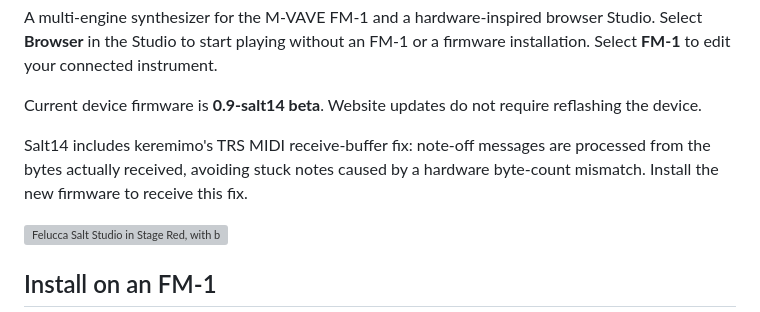
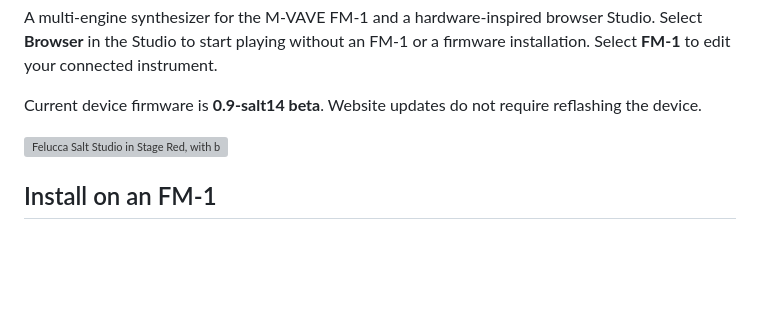
Before and after one commit to ChanceTheMaker/Felucca, a Markdown page: README.md, the part around the change. Drawn GitHub-style; blank space fills up the shorter version; grey boxes are pictures that could not be loaded.

Commit message:
Remove release-fix explanation from product README (#62)
Co-authored-by: aobjects <bitbucket@animateobjects.net>

```diff
--- a/README.md
+++ b/README.md
@@ -16,10 +16,6 @@ firmware installation. Select **FM-1** to edit your connected instrument.
 
 Current device firmware is **0.9-salt14 beta**. Website updates do not require
 reflashing the device.
-
-Salt14 includes keremimo's TRS MIDI receive-buffer fix: note-off messages are
-processed from the bytes actually received, avoiding stuck notes caused by a
-hardware byte-count mismatch. Install the new firmware to receive this fix.
 
 ![Felucca Salt Studio in Stage Red, with browser audio and oscilloscope](web/screenshots/stage.jpg)
 
```
